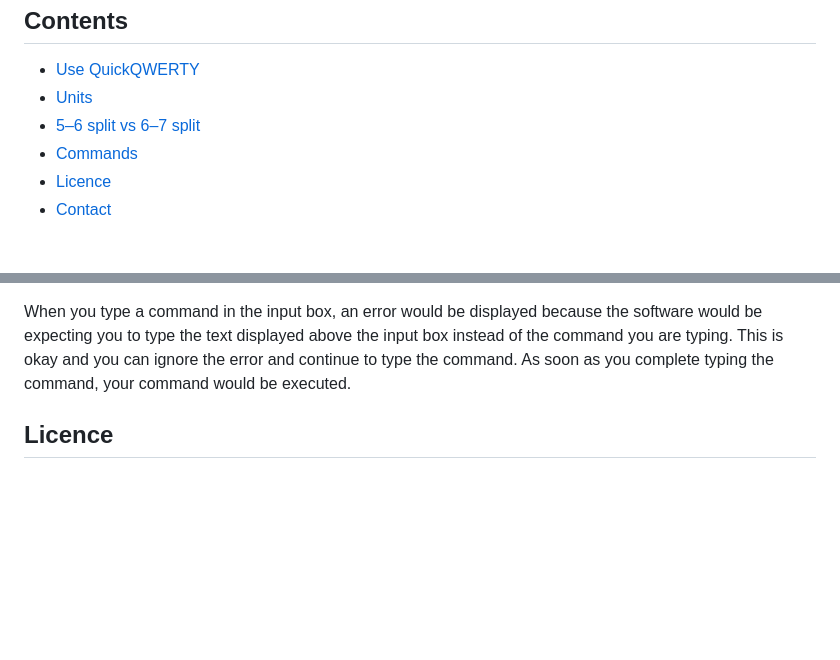
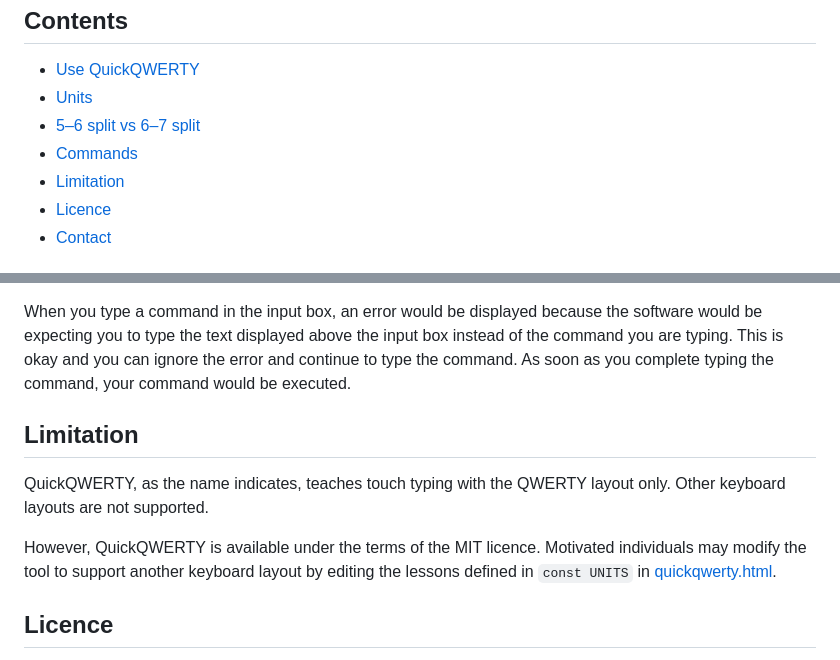
Before and after one commit to susam/quickqwerty, a Markdown page: README.md, 2 parts joined by grey strips. GitHub-like rendering; blank space fills up the shorter version.

Commit message:
Add section: Limitation

```diff
--- a/README.md
+++ b/README.md
@@ -18,6 +18,7 @@ Contents
 * [Units](#units)
 * [5–6 split vs 6–7 split](#56-split-vs-67-split)
 * [Commands](#commands)
+* [Limitation](#limitation)
 * [Licence](#licence)
 * [Contact](#contact)
 
@@ -114,6 +114,18 @@ and you can ignore the error and continue to type the command.  As soon
 as you complete typing the command, your command would be executed.
 
 
+Limitation
+----------
+
+QuickQWERTY, as the name indicates, teaches touch typing with the
+QWERTY layout only.  Other keyboard layouts are not supported.
+
+However, QuickQWERTY is available under the terms of the MIT licence.
+Motivated individuals may modify the tool to support another keyboard
+layout by editing the lessons defined in `const UNITS` in
+[quickqwerty.html](quickqwerty.html).
+
+
 Licence
 -------
 
```
Also changed, not shown: other parts of README.md (+5 -6 lines).
